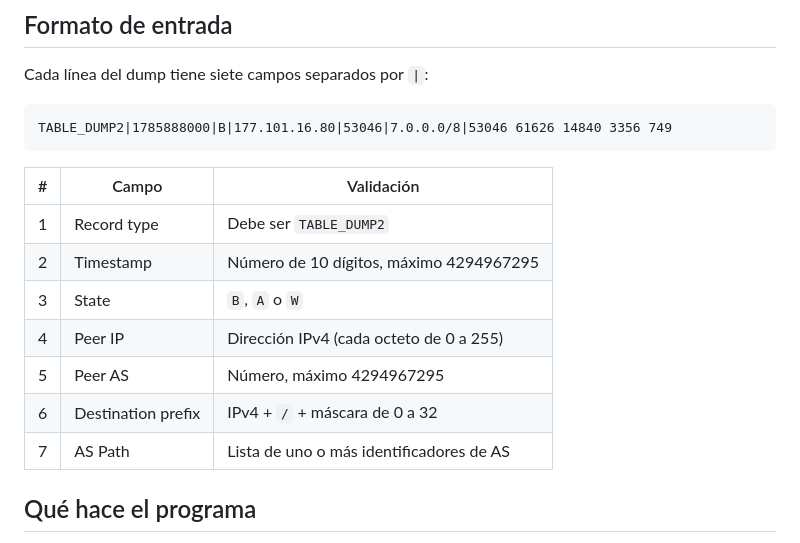
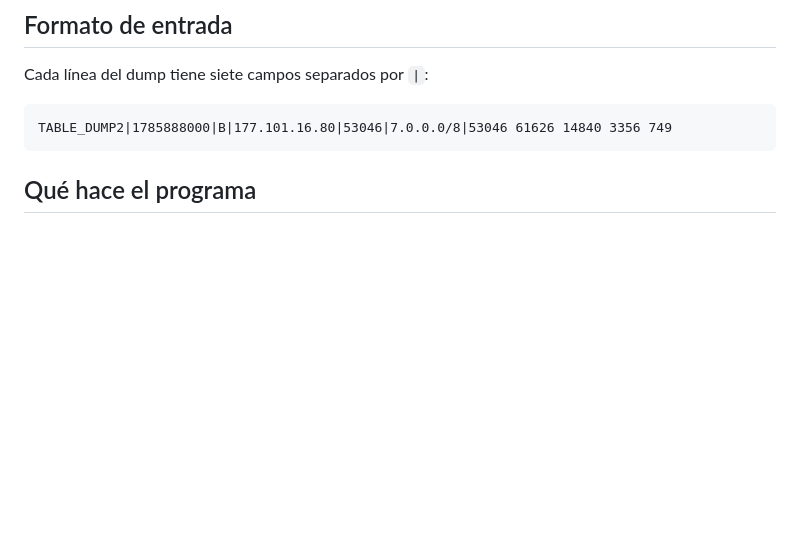
Before and after one commit to UCR-ECCI-MM/proyectos-estadisticamente-complejos, a Markdown page: Proyecto_1/Entregable_4/README.md, the part around the change. Drawn GitHub-style; blank space fills up the shorter version.

Commit message:
Quitar lo que sobra
Esta demas volver a explicarlo, mejor lo quito

````diff
--- a/Proyecto_1/Entregable_4/README.md
+++ b/Proyecto_1/Entregable_4/README.md
@@ -62,16 +62,6 @@ Cada línea del dump tiene siete campos separados por `|`:
 TABLE_DUMP2|1785888000|B|177.101.16.80|53046|7.0.0.0/8|53046 61626 14840 3356 749
 ```
 
-| # | Campo | Validación |
-|---|-------|-----------|
-| 1 | Record type | Debe ser `TABLE_DUMP2` |
-| 2 | Timestamp | Número de 10 dígitos, máximo 4294967295 |
-| 3 | State | `B`, `A` o `W` |
-| 4 | Peer IP | Dirección IPv4 (cada octeto de 0 a 255) |
-| 5 | Peer AS | Número, máximo 4294967295 |
-| 6 | Destination prefix | IPv4 + `/` + máscara de 0 a 32 |
-| 7 | AS Path | Lista de uno o más identificadores de AS |
-
 ## Qué hace el programa
 
 1. **Lee** todos los archivos `chunk_*.txt`.
````
